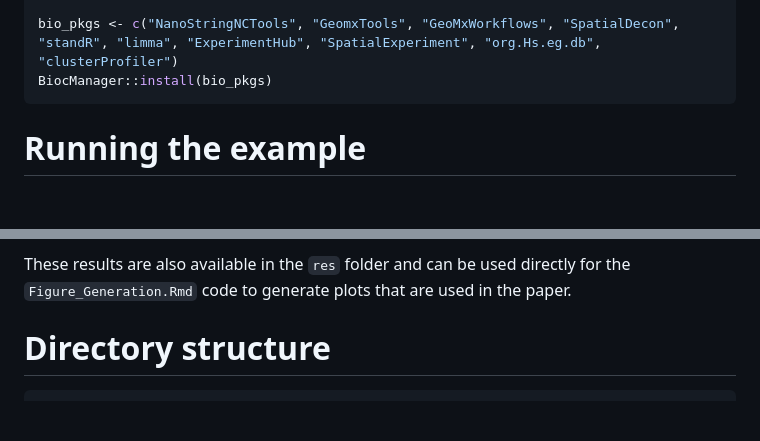
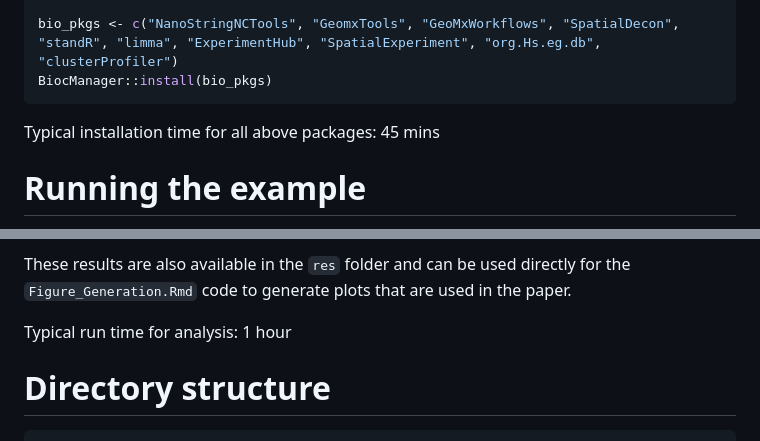
Before and after one commit to chengwailei/HLA_DKO_SpatialTranscriptomics_Analysis, a Markdown page: README.md, 2 parts joined by grey strips. GitHub-like rendering; blank space fills up the shorter version.

````diff
--- a/README.md
+++ b/README.md
@@ -18,6 +18,7 @@ if (!require("BiocManager", quietly = TRUE))
 bio_pkgs <- c("NanoStringNCTools", "GeomxTools", "GeoMxWorkflows", "SpatialDecon", "standR", "limma", "ExperimentHub", "SpatialExperiment", "org.Hs.eg.db", "clusterProfiler")
 BiocManager::install(bio_pkgs)
 ```
+Typical installation time for all above packages: 45 mins
 
 # Running the example
 The included example R script reads the necessary intensity data out of the files in the `data` folder, producing the given output. To replicate the example you will need the following three files saved to your working directory:
@@ -34,6 +35,8 @@ It can be run from the RStudio directly from excuting the codes in the `DKOvsWT_
 - PanCK_PathwayEnrichment.csv: The pathway enrichment results based on the differential expresssed genes the DKO cholangiocytes and WT cholangiocytes.
 
 These results are also available in the `res` folder and can be used directly for the `Figure_Generation.Rmd` code to generate plots that are used in the paper.
+
+Typical run time for analysis: 1 hour
 
 # Directory structure
 ```
````
